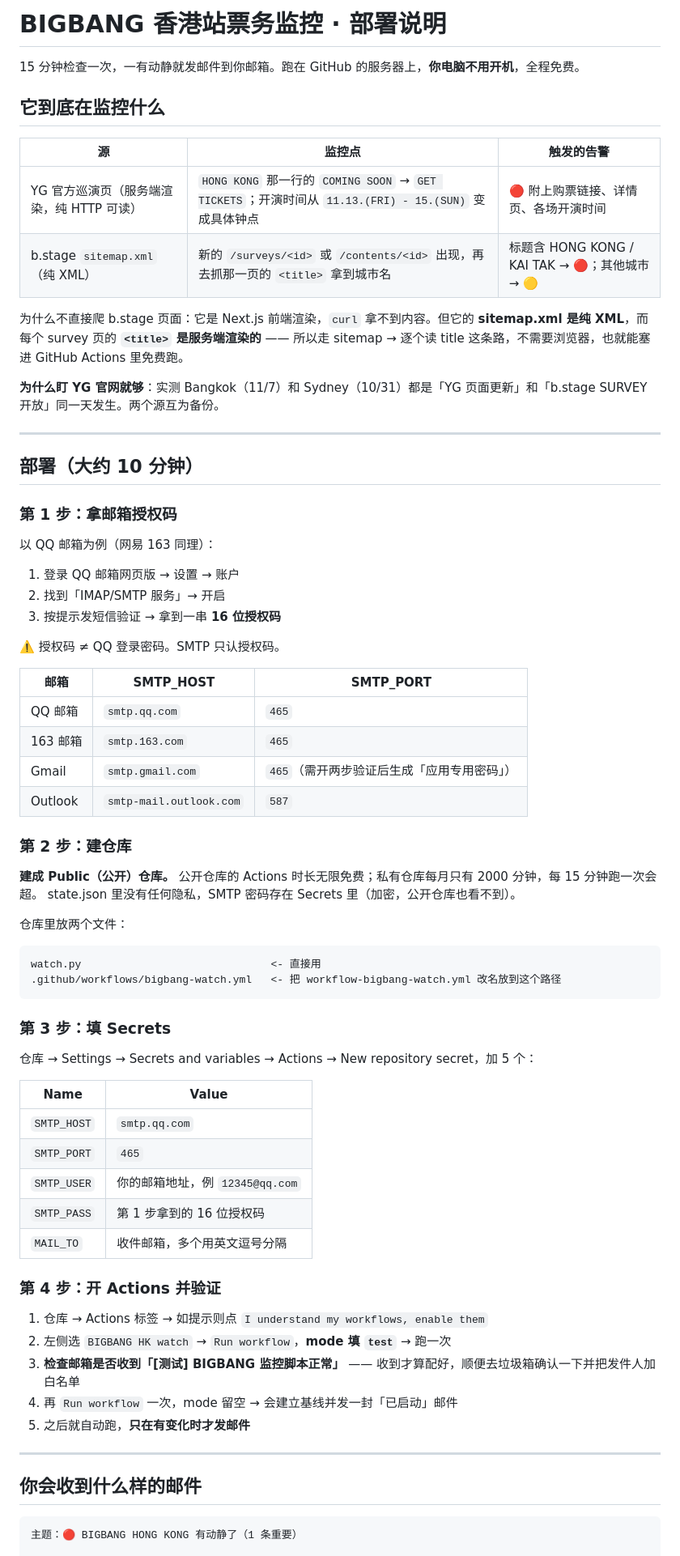
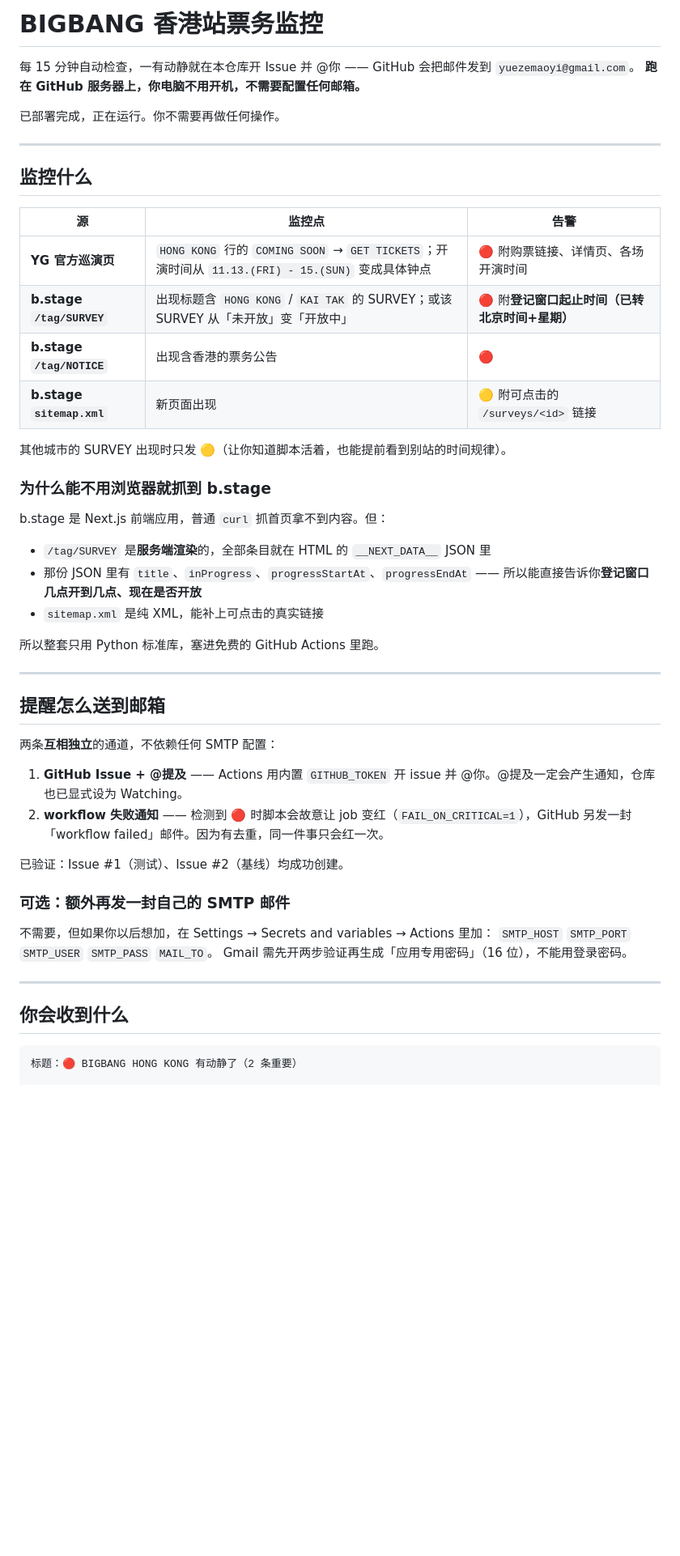
Before and after one commit to mr-girff/bigbang-watch, a Markdown page: README.md, the part around one of its changes. Shown at 81% size. Drawn GitHub-style; blank space fills up the shorter version.

Commit message:
README: 改为 GitHub Issue 通知（无需 SMTP）

````diff
--- a/README.md
+++ b/README.md
@@ -1,75 +1,54 @@
-# BIGBANG 香港站票务监控 · 部署说明
+# BIGBANG 香港站票务监控
 
-15 分钟检查一次，一有动静就发邮件到你邮箱。跑在 GitHub 的服务器上，**你电脑不用开机**，全程免费。
+每 15 分钟自动检查，一有动静就在本仓库开 Issue 并 @你 —— GitHub 会把邮件发到 `yuezemaoyi@gmail.com`。
+**跑在 GitHub 服务器上，你电脑不用开机，不需要配置任何邮箱。**
 
-## 它到底在监控什么
-
-| 源 | 监控点 | 触发的告警 |
-|---|---|---|
-| YG 官方巡演页（服务端渲染，纯 HTTP 可读） | `HONG KONG` 那一行的 `COMING SOON` → `GET TICKETS`；开演时间从 `11.13.(FRI) - 15.(SUN)` 变成具体钟点 | 🔴 附上购票链接、详情页、各场开演时间 |
-| b.stage `sitemap.xml`（纯 XML） | 新的 `/surveys/<id>` 或 `/contents/<id>` 出现，再去抓那一页的 `<title>` 拿到城市名 | 标题含 HONG KONG / KAI TAK → 🔴；其他城市 → 🟡 |
-
-为什么不直接爬 b.stage 页面：它是 Next.js 前端渲染，`curl` 拿不到内容。但它的 **sitemap.xml 是纯 XML**，而每个 survey 页的 **`<title>` 是服务端渲染的** —— 所以走 sitemap → 逐个读 title 这条路，不需要浏览器，也就能塞进 GitHub Actions 里免费跑。
-
-**为什么盯 YG 官网就够**：实测 Bangkok（11/7）和 Sydney（10/31）都是「YG 页面更新」和「b.stage SURVEY 开放」同一天发生。两个源互为备份。
+已部署完成，正在运行。你不需要再做任何操作。
 
 ---
 
-## 部署（大约 10 分钟）
+## 监控什么
 
-### 第 1 步：拿邮箱授权码
+| 源 | 监控点 | 告警 |
+|---|---|---|
+| **YG 官方巡演页** | `HONG KONG` 行的 `COMING SOON` → `GET TICKETS`；开演时间从 `11.13.(FRI) - 15.(SUN)` 变成具体钟点 | 🔴 附购票链接、详情页、各场开演时间 |
+| **b.stage `/tag/SURVEY`** | 出现标题含 `HONG KONG` / `KAI TAK` 的 SURVEY；或该 SURVEY 从「未开放」变「开放中」 | 🔴 附**登记窗口起止时间（已转北京时间+星期）** |
+| **b.stage `/tag/NOTICE`** | 出现含香港的票务公告 | 🔴 |
+| **b.stage `sitemap.xml`** | 新页面出现 | 🟡 附可点击的 `/surveys/<id>` 链接 |
 
-以 QQ 邮箱为例（网易 163 同理）：
+其他城市的 SURVEY 出现时只发 🟡（让你知道脚本活着，也能提前看到别站的时间规律）。
 
-1. 登录 QQ 邮箱网页版 → 设置 → 账户
-2. 找到「IMAP/SMTP 服务」→ 开启
-3. 按提示发短信验证 → 拿到一串 **16 位授权码**
+### 为什么能不用浏览器就抓到 b.stage
 
-⚠️ 授权码 ≠ QQ 登录密码。SMTP 只认授权码。
+b.stage 是 Next.js 前端应用，普通 `curl` 抓首页拿不到内容。但：
 
-| 邮箱 | SMTP_HOST | SMTP_PORT |
-|---|---|---|
-| QQ 邮箱 | `smtp.qq.com` | `465` |
-| 163 邮箱 | `smtp.163.com` | `465` |
-| Gmail | `smtp.gmail.com` | `465`（需开两步验证后生成「应用专用密码」） |
-| Outlook | `smtp-mail.outlook.com` | `587` |
+- `/tag/SURVEY` 是**服务端渲染**的，全部条目就在 HTML 的 `__NEXT_DATA__` JSON 里
+- 那份 JSON 里有 `title`、`inProgress`、`progressStartAt`、`progressEndAt` —— 所以能直接告诉你**登记窗口几点开到几点、现在是否开放**
+- `sitemap.xml` 是纯 XML，能补上可点击的真实链接
 
-### 第 2 步：建仓库
-
-**建成 Public（公开）仓库。** 公开仓库的 Actions 时长无限免费；私有仓库每月只有 2000 分钟，每 15 分钟跑一次会超。
-state.json 里没有任何隐私，SMTP 密码存在 Secrets 里（加密，公开仓库也看不到）。
-
-仓库里放两个文件：
-
-```
-watch.py                              <- 直接用
-.github/workflows/bigbang-watch.yml   <- 把 workflow-bigbang-watch.yml 改名放到这个路径
-```
-
-### 第 3 步：填 Secrets
-
-仓库 → Settings → Secrets and variables → Actions → New repository secret，加 5 个：
-
-| Name | Value |
-|---|---|
-| `SMTP_HOST` | `smtp.qq.com` |
-| `SMTP_PORT` | `465` |
-| `SMTP_USER` | 你的邮箱地址，例 `12345@qq.com` |
-| `SMTP_PASS` | 第 1 步拿到的 16 位授权码 |
-| `MAIL_TO` | 收件邮箱，多个用英文逗号分隔 |
-
-### 第 4 步：开 Actions 并验证
-
-1. 仓库 → Actions 标签 → 如提示则点 `I understand my workflows, enable them`
-2. 左侧选 `BIGBANG HK watch` → `Run workflow`，**mode 填 `test`** → 跑一次
-3. **检查邮箱是否收到「[测试] BIGBANG 监控脚本正常」** —— 收到才算配好，顺便去垃圾箱确认一下并把发件人加白名单
-4. 再 `Run workflow` 一次，mode 留空 → 会建立基线并发一封「已启动」邮件
-5. 之后就自动跑，**只在有变化时才发邮件**
+所以整套只用 Python 标准库，塞进免费的 GitHub Actions 里跑。
 
 ---
 
-## 你会收到什么样的邮件
+## 提醒怎么送到邮箱
+
+两条**互相独立**的通道，不依赖任何 SMTP 配置：
+
+1. **GitHub Issue + @提及** —— Actions 用内置 `GITHUB_TOKEN` 开 issue 并 @你。@提及一定会产生通知，仓库也已显式设为 Watching。
+2. **workflow 失败通知** —— 检测到 🔴 时脚本会故意让 job 变红（`FAIL_ON_CRITICAL=1`），GitHub 另发一封「workflow failed」邮件。因为有去重，同一件事只会红一次。
+
+已验证：Issue #1（测试）、Issue #2（基线）均成功创建。
+
+### 可选：额外再发一封自己的 SMTP 邮件
+
+不需要，但如果你以后想加，在 Settings → Secrets and variables → Actions 里加：
+`SMTP_HOST` `SMTP_PORT` `SMTP_USER` `SMTP_PASS` `MAIL_TO`。
+Gmail 需先开两步验证再生成「应用专用密码」（16 位），不能用登录密码。
+
+---
+
+## 你会收到什么
 
 ```
-主题：🔴 BIGBANG HONG KONG 有动静了（1 条重要）
+标题：🔴 BIGBANG HONG KONG 有动静了（2 条重要）
 
````
Also changed, not shown: other parts of README.md (+38 -77 lines).
